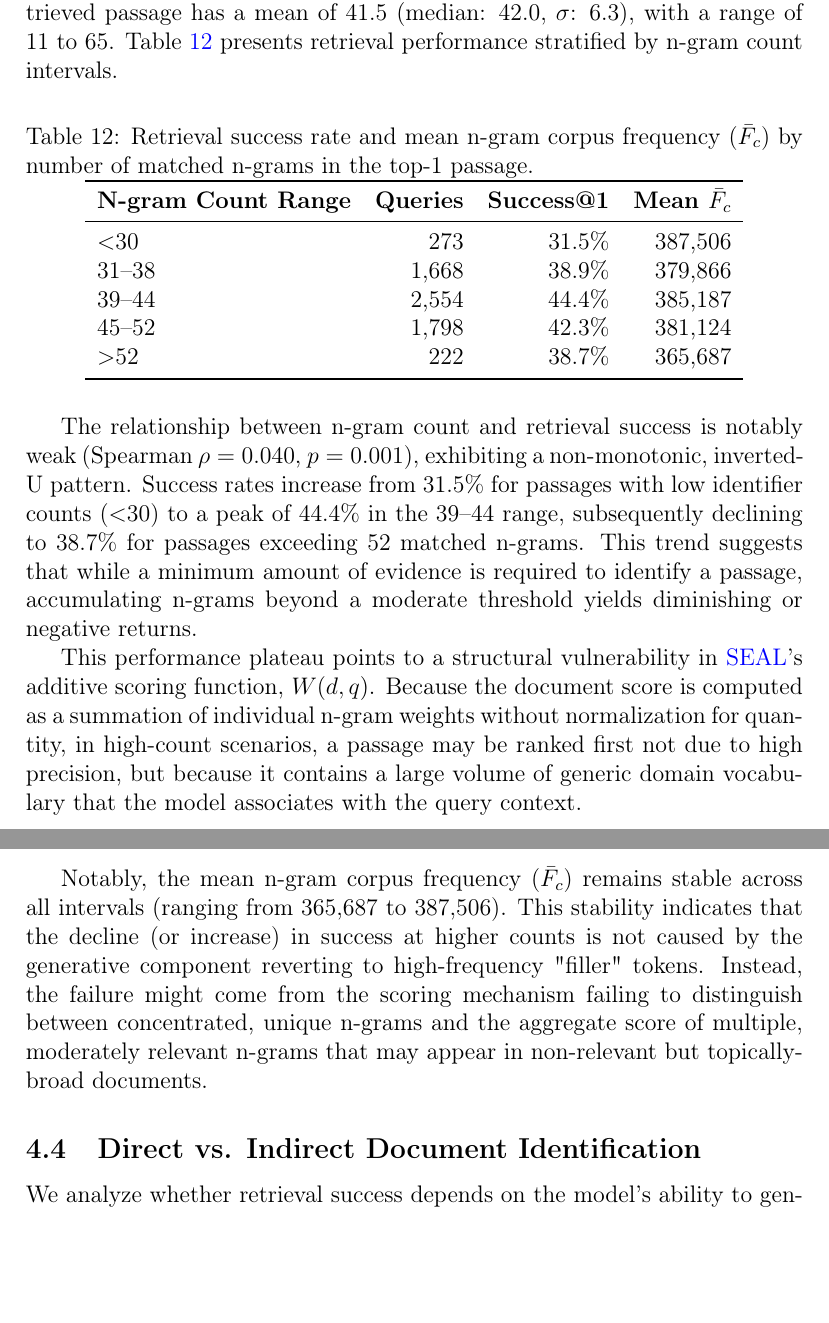
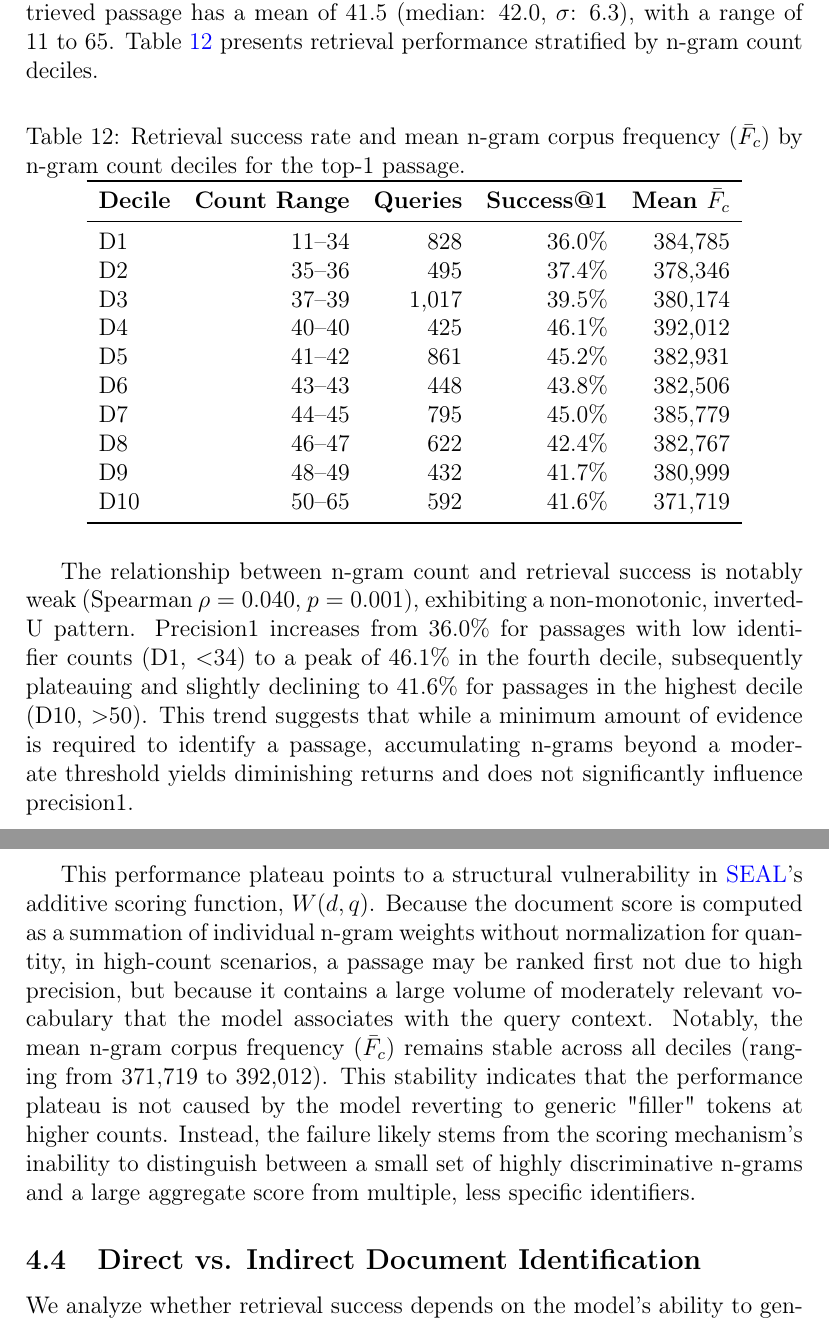
Before and after one commit to richietk/thesis, a LaTeX thesis (ThesisTemplateDPKM/struct.tex, which reads ThesisTemplateDPKM/main.tex): two parts of pages 37 and 38 of 47, joined at a grey line, cut so that both start at the same text, the shorter picture padded with empty space. Compiled offline with pdfLaTeX.

Commit message:
added dociles for ngram count analysis

```diff
--- a/ThesisTemplateDPKM/main.tex
+++ b/ThesisTemplateDPKM/main.tex
@@ -686,30 +686,33 @@ This finding aligns with \glsxtrshort{SEAL}'s intersective scoring design, which
 
 While not a failure mode, given that \glsxtrshort{SEAL}'s scoring mechanism aggregates evidence from multiple n-grams, it is essential to examine whether the quantity of matched n-grams correlates with retrieval success. Intuitively, a higher number of matched n-grams should provide stronger cumulative evidence for a passage, considering that SEAL's score is sum-based, and therefore a passage with more matched n-grams has a mathematical advantage over a passage with fewer matched n-grams. However, excessive generation may also introduce noise if additional n-grams are redundant or non-discriminative.
 
-Across 6,515 queries, the number of n-grams matched to the top-1 retrieved passage has a mean of 41.5 (median: 42.0, $\sigma$: 6.3), with a range of 11 to 65. Table~\ref{tab:ngram-count} presents retrieval performance stratified by n-gram count intervals.
+Across 6,515 queries, the number of n-grams matched to the top-1 retrieved passage has a mean of 41.5 (median: 42.0, $\sigma$: 6.3), with a range of 11 to 65. Table~\ref{tab:ngram-count} presents retrieval performance stratified by n-gram count deciles.
 
 \begin{table}[htbp]
     \centering
-    \caption{Retrieval success rate and mean n-gram corpus frequency ($\bar{F}_c$) by number of matched n-grams in the top-1 passage.}
+    \caption{Retrieval success rate and mean n-gram corpus frequency ($\bar{F}_c$) by n-gram count deciles for the top-1 passage.}
     \label{tab:ngram-count}
-    \begin{tabular}{lrrr}
+    \begin{tabular}{lrrrr}
         \toprule
-        \textbf{N-gram Count Range} & \textbf{Queries} & \textbf{Success@1} & \textbf{Mean $\bar{F}_c$} \\
+        \textbf{Decile} & \textbf{Count Range} & \textbf{Queries} & \textbf{Success@1} & \textbf{Mean $\bar{F}_c$} \\
         \midrule
-        $<$30   & 273   & 31.5\% & 387,506 \\
-        31--38  & 1,668 & 38.9\% & 379,866 \\
-        39--44  & 2,554 & 44.4\% & 385,187 \\
-        45--52  & 1,798 & 42.3\% & 381,124 \\
-        $>$52   & 222   & 38.7\% & 365,687 \\
+        D1  & 11--34 & 828  & 36.0\% & 384,785 \\
+        D2  & 35--36 & 495  & 37.4\% & 378,346 \\
+        D3  & 37--39 & 1,017 & 39.5\% & 380,174 \\
+        D4  & 40--40 & 425  & 46.1\% & 392,012 \\
+        D5  & 41--42 & 861  & 45.2\% & 382,931 \\
+        D6  & 43--43 & 448  & 43.8\% & 382,506 \\
+        D7  & 44--45 & 795  & 45.0\% & 385,779 \\
+        D8  & 46--47 & 622  & 42.4\% & 382,767 \\
+        D9  & 48--49 & 432  & 41.7\% & 380,999 \\
+        D10 & 50--65 & 592  & 41.6\% & 371,719 \\
         \bottomrule
     \end{tabular}
 \end{table}
 
-The relationship between n-gram count and retrieval success is notably weak (Spearman $\rho = 0.040$, $p = 0.001$), exhibiting a non-monotonic, inverted-U pattern. Success rates increase from 31.5\% for passages with low identifier counts ($<$30) to a peak of 44.4\% in the 39--44 range, subsequently declining to 38.7\% for passages exceeding 52 matched n-grams. This trend suggests that while a minimum amount of evidence is required to identify a passage, accumulating n-grams beyond a moderate threshold yields diminishing or negative returns.
+The relationship between n-gram count and retrieval success is notably weak (Spearman $\rho = 0.040$, $p = 0.001$), exhibiting a non-monotonic, inverted-U pattern. Precision\@1 increases from 36.0\% for passages with low identifier counts (D1, $<$34) to a peak of 46.1\% in the fourth decile, subsequently plateauing and slightly declining to 41.6\% for passages in the highest decile (D10, $>$50). This trend suggests that while a minimum amount of evidence is required to identify a passage, accumulating n-grams beyond a moderate threshold yields diminishing returns and does not significantly influence precision\@1.
 
-This performance plateau points to a structural vulnerability in \glsxtrshort{SEAL}'s additive scoring function, $W(d, q)$. Because the document score is computed as a summation of individual n-gram weights without normalization for quantity, in high-count scenarios, a passage may be ranked first not due to high precision, but because it contains a large volume of generic domain vocabulary that the model associates with the query context.
-
-Notably, the mean n-gram corpus frequency ($\bar{F}_c$) remains stable across all intervals (ranging from 365,687 to 387,506). This stability indicates that the decline (or increase) in success at higher counts is not caused by the generative component reverting to high-frequency "filler" tokens. Instead, the failure might come from the scoring mechanism failing to distinguish between concentrated, unique n-grams and the aggregate score of multiple, moderately relevant n-grams that may appear in non-relevant but topically-broad documents.
+This performance plateau points to a structural vulnerability in \glsxtrshort{SEAL}'s additive scoring function, $W(d, q)$. Because the document score is computed as a summation of individual n-gram weights without normalization for quantity, in high-count scenarios, a passage may be ranked first not due to high precision, but because it contains a large volume of moderately relevant vocabulary that the model associates with the query context. Notably, the mean n-gram corpus frequency ($\bar{F}_c$) remains stable across all deciles (ranging from 371,719 to 392,012). This stability indicates that the performance plateau is not caused by the model reverting to generic "filler" tokens at higher counts. Instead, the failure likely stems from the scoring mechanism's inability to distinguish between a small set of highly discriminative n-grams and a large aggregate score from multiple, less specific identifiers.
 
 \subsection{Direct vs. Indirect Document Identification}
 \label{sec:failure-4}
```
